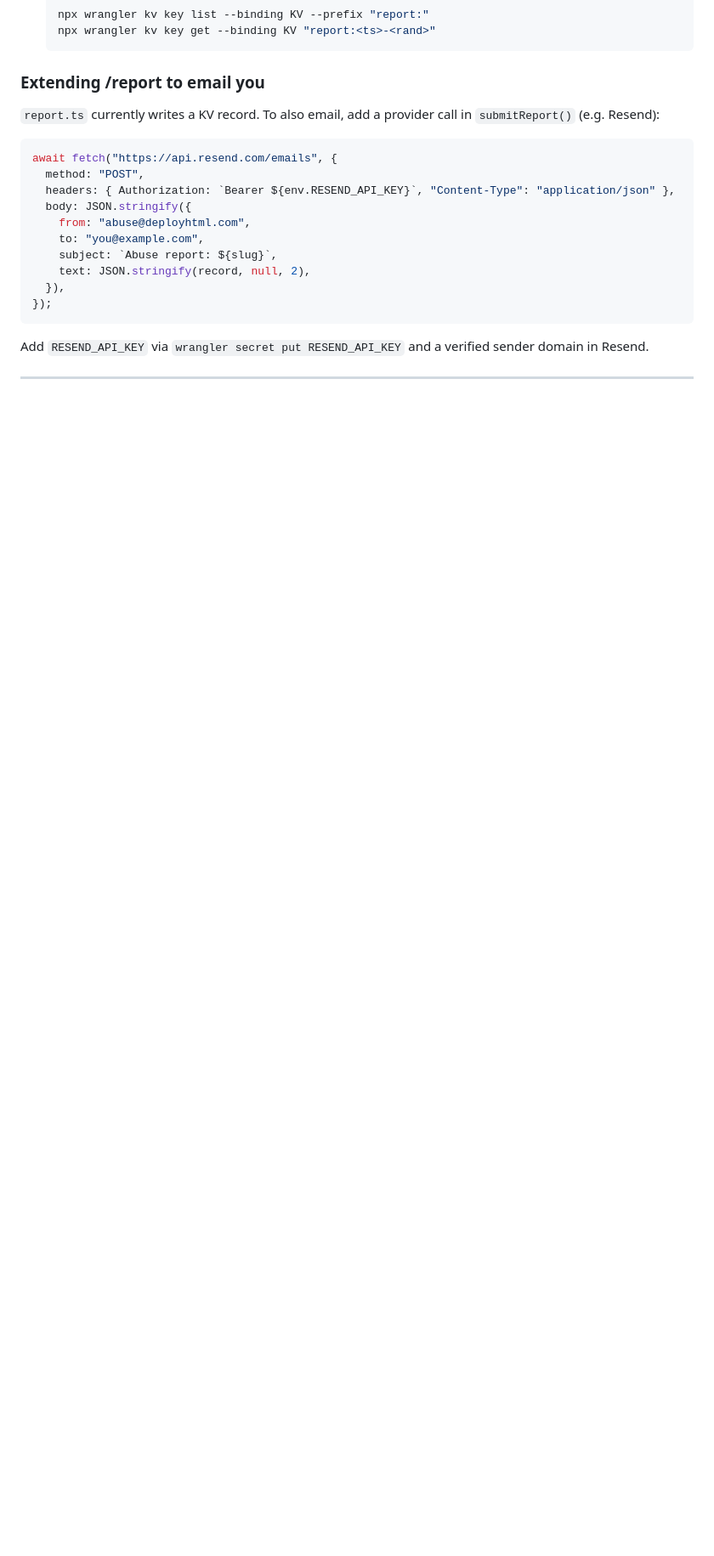
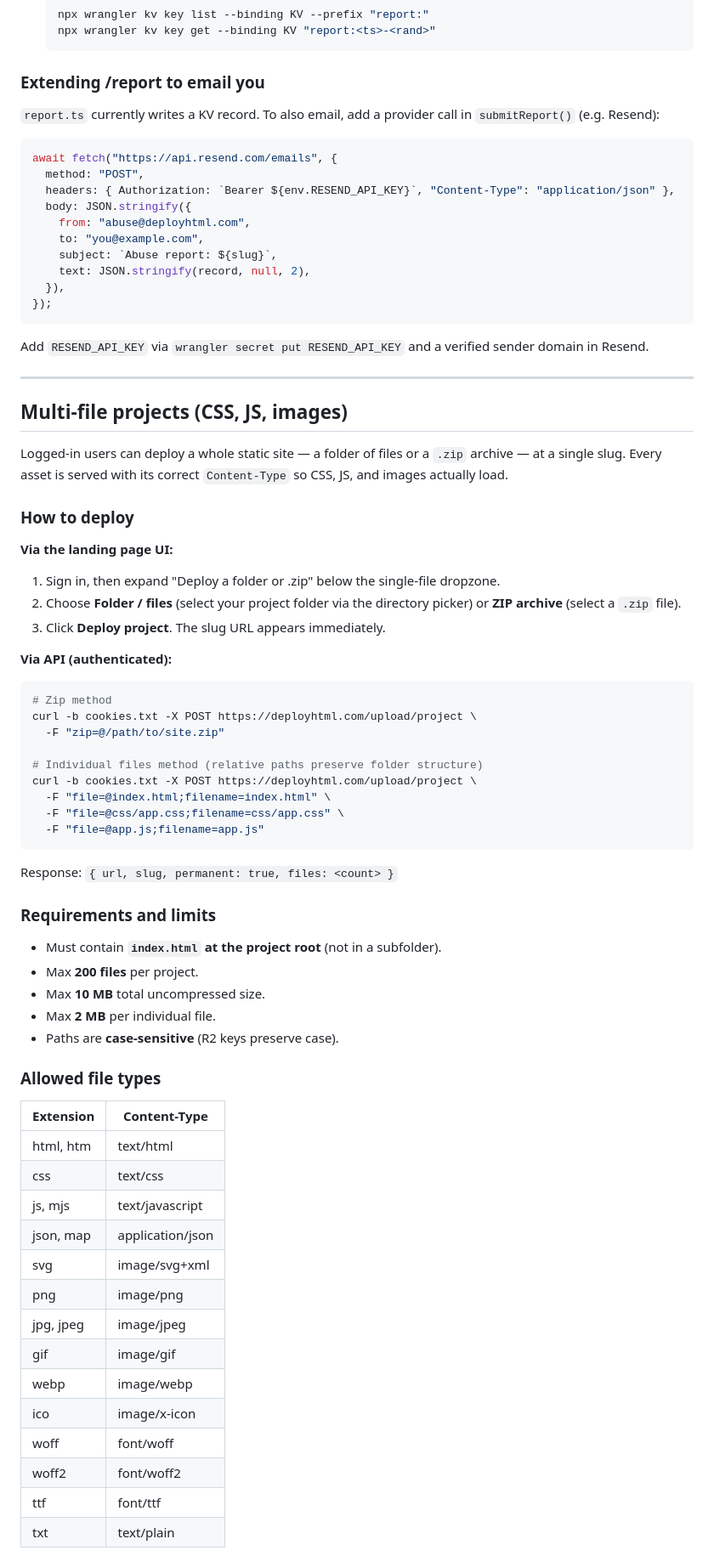
Before and after one commit to aminefourari/deployhtml, a Markdown page: README.md, the part around one of its changes. Shown at 85% size. Drawn GitHub-style; blank space fills up the shorter version.

Commit message:
Document multi-file project deploys in README
Adds a full "Multi-file projects" section covering deploy methods (UI
and curl API), requirements (index.html, limits), allowed file types
table, how serving works (content types, footer, nosniff), and
security notes (401 anon, traversal rejection).

Co-Authored-By: Claude Sonnet 4.6 <noreply@anthropic.com>

````diff
--- a/README.md
+++ b/README.md
@@ -189,3 +189,55 @@ sender domain in Resend.
 
 ---
 
+## Multi-file projects (CSS, JS, images)
+
+Logged-in users can deploy a whole static site — a folder of files or a `.zip` archive — at a single slug. Every asset is served with its correct `Content-Type` so CSS, JS, and images actually load.
+
+### How to deploy
+
+**Via the landing page UI:**
+1. Sign in, then expand "Deploy a folder or .zip" below the single-file dropzone.
+2. Choose **Folder / files** (select your project folder via the directory picker) or **ZIP archive** (select a `.zip` file).
+3. Click **Deploy project**. The slug URL appears immediately.
+
+**Via API (authenticated):**
+```bash
+# Zip method
+curl -b cookies.txt -X POST https://deployhtml.com/upload/project \
+  -F "zip=@/path/to/site.zip"
+
+# Individual files method (relative paths preserve folder structure)
+curl -b cookies.txt -X POST https://deployhtml.com/upload/project \
+  -F "file=@index.html;filename=index.html" \
+  -F "file=@css/app.css;filename=css/app.css" \
+  -F "file=@app.js;filename=app.js"
+```
+Response: `{ url, slug, permanent: true, files: <count> }`
+
+### Requirements and limits
+
+- Must contain **`index.html` at the project root** (not in a subfolder).
+- Max **200 files** per project.
+- Max **10 MB** total uncompressed size.
+- Max **2 MB** per individual file.
+- Paths are **case-sensitive** (R2 keys preserve case).
+
+### Allowed file types
+
+| Extension | Content-Type |
+|-----------|-------------|
+| html, htm | text/html |
+| css | text/css |
+| js, mjs | text/javascript |
+| json, map | application/json |
+| svg | image/svg+xml |
+| png | image/png |
+| jpg, jpeg | image/jpeg |
+| gif | image/gif |
+| webp | image/webp |
+| ico | image/x-icon |
+| woff | font/woff |
+| woff2 | font/woff2 |
+| ttf | font/ttf |
+| txt | text/plain |
+
````
Also changed, not shown: other parts of README.md (+19 -0 lines).
